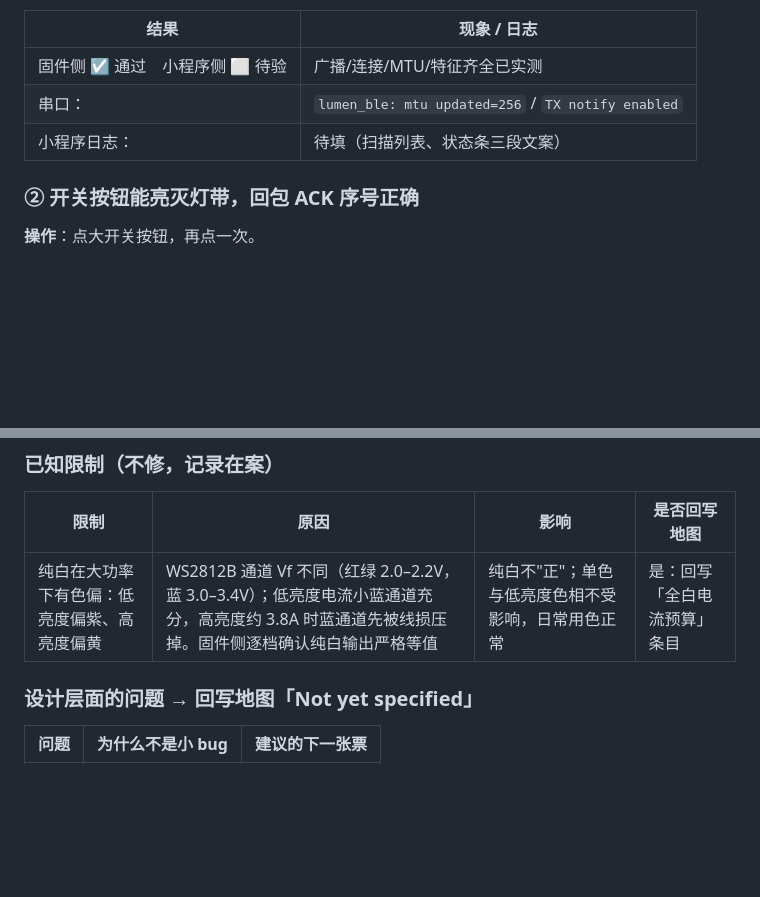
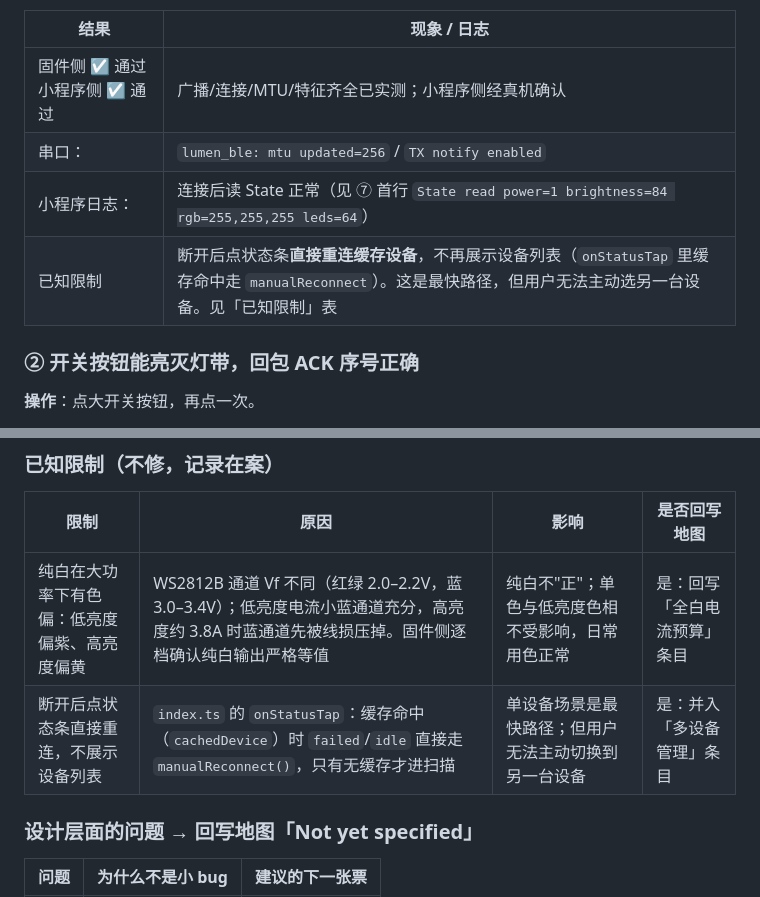
Before and after one commit to sishoui/light-matt, a Markdown page: docs/end-to-end-acceptance.md, 2 parts joined by grey strips. GitHub-like rendering; blank space fills up the shorter version.

```diff
--- a/docs/end-to-end-acceptance.md
+++ b/docs/end-to-end-acceptance.md
@@ -87,9 +87,10 @@ lumen_app: 初始化完成：NVS → state_store → led_engine → ble_link
 
 | 结果 | 现象 / 日志 |
 |---|---|
-| 固件侧 ☑ 通过　小程序侧 ⬜ 待验 | 广播/连接/MTU/特征齐全已实测 |
+| 固件侧 ☑ 通过　小程序侧 ☑ 通过 | 广播/连接/MTU/特征齐全已实测；小程序侧经真机确认 |
 | 串口： | `lumen_ble: mtu updated=256` / `TX notify enabled` |
-| 小程序日志： | 待填（扫描列表、状态条三段文案） |
+| 小程序日志： | 连接后读 State 正常（见 ⑦ 首行 `State read power=1 brightness=84 rgb=255,255,255 leds=64`） |
+| 已知限制 | 断开后点状态条**直接重连缓存设备**，不再展示设备列表（`onStatusTap` 里缓存命中走 `manualReconnect`）。这是最快路径，但用户无法主动选另一台设备。见「已知限制」表 |
 
 ### ② 开关按钮能亮灭灯带，回包 ACK 序号正确
 
@@ -360,6 +388,7 @@ python scripts/acceptance-probe.py --group persist  REM 写状态，供复位后
 | 限制 | 原因 | 影响 | 是否回写地图 |
 |---|---|---|---|
 | 纯白在大功率下有色偏：低亮度偏紫、高亮度偏黄 | WS2812B 通道 Vf 不同（红绿 2.0–2.2V，蓝 3.0–3.4V）；低亮度电流小蓝通道充分，高亮度约 3.8A 时蓝通道先被线损压掉。固件侧逐档确认纯白输出严格等值 | 纯白不"正"；单色与低亮度色相不受影响，日常用色正常 | 是：回写「全白电流预算」条目 |
+| 断开后点状态条直接重连，不展示设备列表 | `index.ts` 的 `onStatusTap`：缓存命中（`cachedDevice`）时 `failed`/`idle` 直接走 `manualReconnect()`，只有无缓存才进扫描 | 单设备场景是最快路径；但用户无法主动切换到另一台设备 | 是：并入「多设备管理」条目 |
 
 ### 设计层面的问题 → 回写地图「Not yet specified」
 
```
Also changed, not shown: other parts of docs/end-to-end-acceptance.md (+31 -4 lines), docs/handoff.md (+39 -25 lines), docs/wayfinding/map.md (+6 -1 lines).
